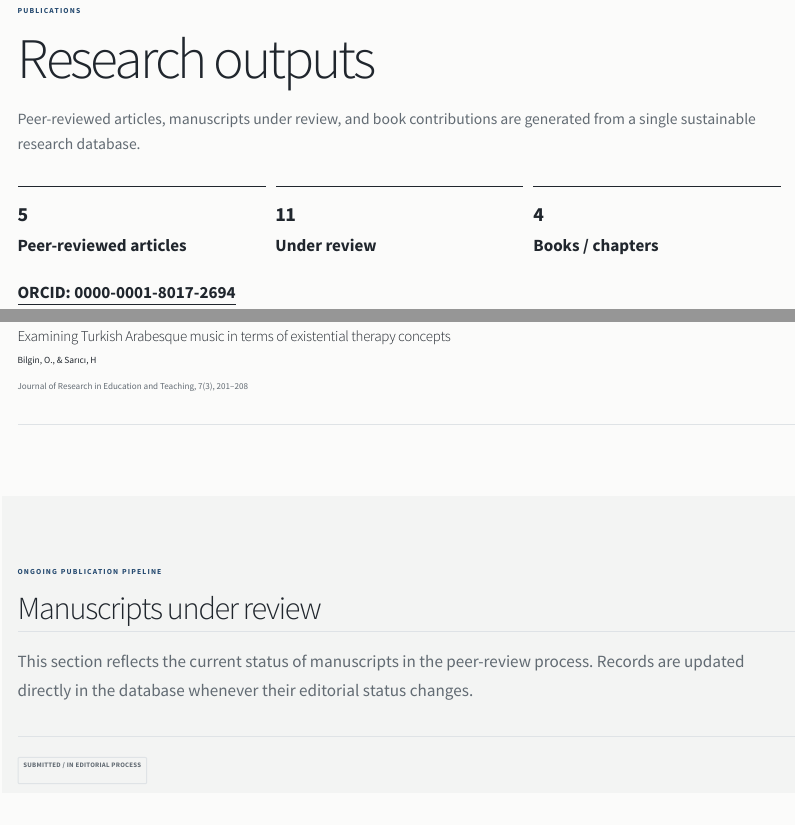
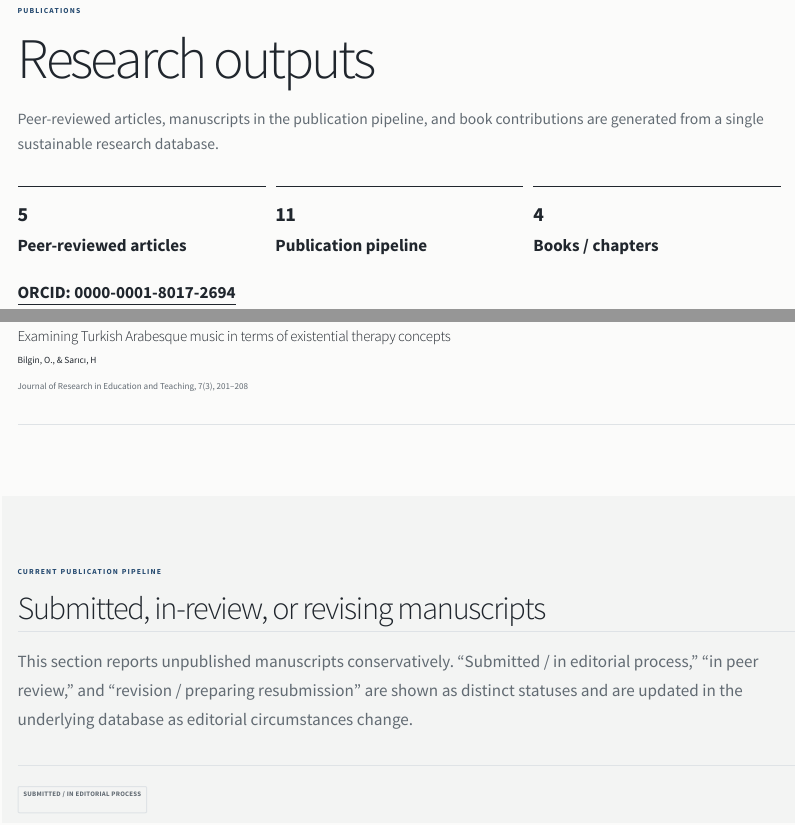
Before and after one commit to hasansarici3/hasan-sarici-website, a Quarto document (publications.en.qmd): the page in a window 1100 px wide, from 70 px down, and a second part further down, joined at a grey line. Rendered offline with R 4.5, knitr and Pandoc in place of Quarto, with nearby package versions.

Commit message:
Use precise publication-pipeline wording on English publications page

````diff
--- a/publications.en.qmd
+++ b/publications.en.qmd
@@ -2,7 +2,7 @@
 page-layout: custom
 toc: false
 pagetitle: "Publications | Dr. Hasan Sarıcı"
-description-meta: "Peer-reviewed publications, manuscripts under review, and book contributions by Dr. Hasan Sarıcı."
+description-meta: "Peer-reviewed publications, manuscripts in the publication pipeline, and book contributions by Dr. Hasan Sarıcı."
 execute:
   echo: false
   warning: false
@@ -28,7 +28,7 @@ PUBLICATIONS
 # Research outputs
 
 ::: {.publications-lead}
-Peer-reviewed articles, manuscripts under review, and book contributions are generated from a single sustainable research database.
+Peer-reviewed articles, manuscripts in the publication pipeline, and book contributions are generated from a single sustainable research database.
 :::
 
 ::: {.publication-stats}
@@ -42,7 +42,7 @@ Peer-reviewed articles, manuscripts under review, and book contributions are gen
 ::: {.publication-stat}
 `r pub_counts$under_review`
 
-**Under review**
+**Publication pipeline**
 :::
 
 ::: {.publication-stat}
@@ -85,13 +85,13 @@ render_publications(
 ::: {.publications-shell}
 
 ::: {.section-kicker}
-ONGOING PUBLICATION PIPELINE
+CURRENT PUBLICATION PIPELINE
 :::
 
-## Manuscripts under review
+## Submitted, in-review, or revising manuscripts
 
 ::: {.publications-note}
-This section reflects the current status of manuscripts in the peer-review process. Records are updated directly in the database whenever their editorial status changes.
+This section reports unpublished manuscripts conservatively. “Submitted / in editorial process,” “in peer review,” and “revision / preparing resubmission” are shown as distinct statuses and are updated in the underlying database as editorial circumstances change.
 :::
 
 ```{r}
````
